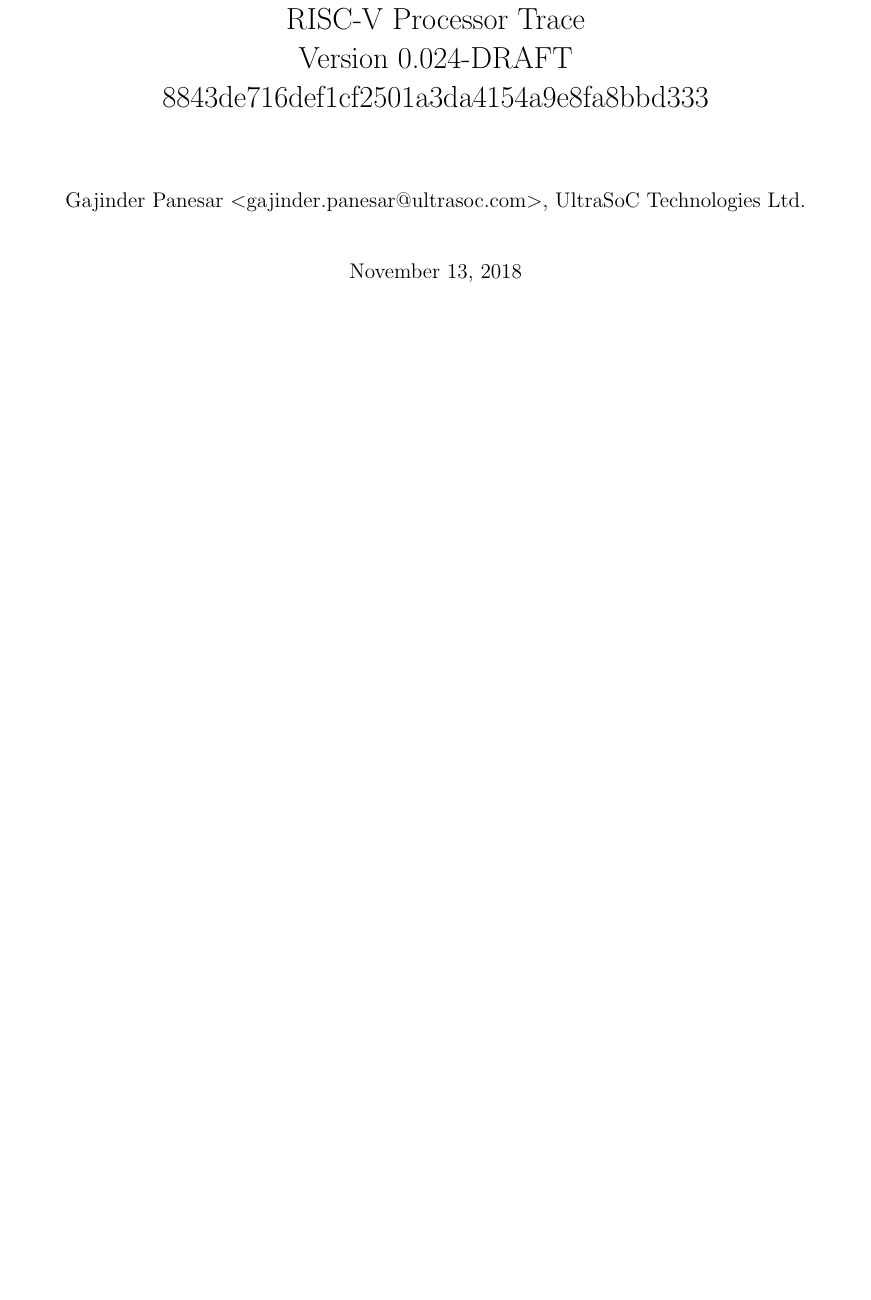
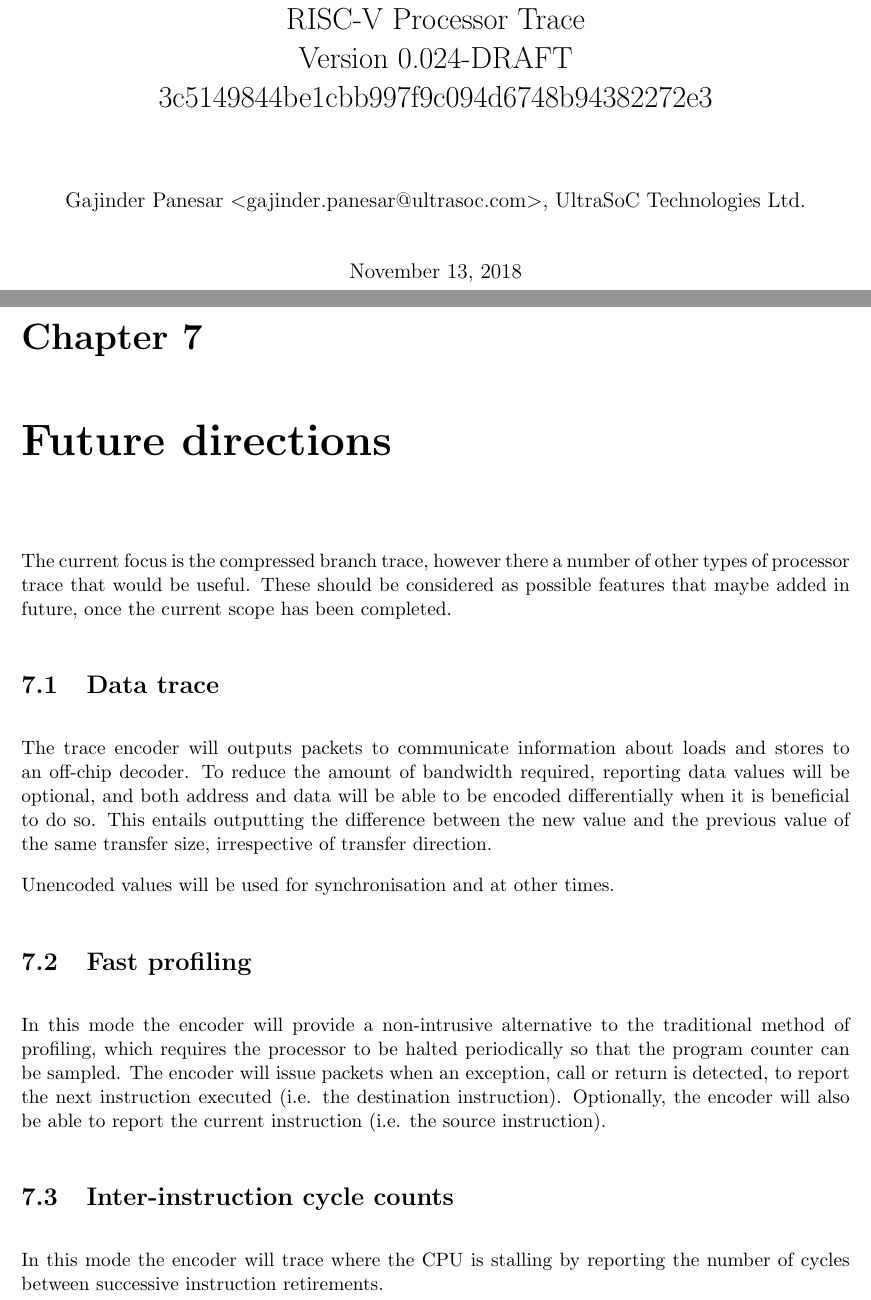
Before and after one commit to riscv-non-isa/riscv-trace-spec, a LaTeX thesis (riscv-trace-spec.tex, which reads futures.tex, vc.tex): part of page 1 of 25 before the commit and two parts of pages 1 and 27 of 27 after it, the two joined at a grey line, cut so that both start at the same text, the shorter picture padded with empty space. Compiled offline with pdfLaTeX.

Commit message:
Added a future direction section

```diff
--- /dev/null
+++ b/futures.tex
@@ -0,0 +1,34 @@
+\chapter{Future directions} \label{Future}
+
+The current focus is the compressed branch trace, however there a
+number of other types of processor trace that would be useful. These
+should be considered as possible features that maybe added in future,
+once the current scope has been completed.
+
+\section{Data trace}
+
+The trace encoder will outputs packets to communicate information
+about loads and stores to an off-chip decoder.  To reduce the amount
+of bandwidth required, reporting data values will be optional, and
+both address and data will be able to be encoded differentially when
+it is beneficial to do so.  This entails outputting the difference
+between the new value and the previous value of the same transfer
+size, irrespective of transfer direction.
+
+Unencoded values will be used for synchronisation and at other times.
+
+\section {Fast profiling}
+
+In this mode the encoder will provide a non-intrusive alternative to
+the traditional method of profiling, which requires the processor to
+be halted periodically so that the program counter can be sampled.
+The encoder will issue packets when an exception, call or return is
+detected, to report the next instruction executed (i.e. the
+destination instruction).  Optionally, the encoder will also be able to
+report the current instruction (i.e. the source instruction).
+
+\section {Inter-instruction cycle counts}
+
+In this mode the encoder will trace where the CPU is stalling by
+reporting the number of cycles between successive instruction
+retirements.
--- a/vc.tex
+++ b/vc.tex
@@ -1,3 +1,3 @@
 %%% This file is generated by Makefile.
 %%% Do not edit this file!\n%%%
-    \gdef\GITHash{8843de716def1cf2501a3da4154a9e8fa8bbd333}    \gdef\GITAbrHash{8843de7}    \gdef\GITAuthorDate{Tue Nov 13 12:15:13 2018 +0000}    \gdef\GITAuthorName{Gajinder Panesar}
+    \gdef\GITHash{3c5149844be1cbb997f9c094d6748b94382272e3}    \gdef\GITAbrHash{3c51498}    \gdef\GITAuthorDate{Tue Nov 13 13:08:30 2018 +0000}    \gdef\GITAuthorName{Gajinder Panesar}
```
Also changed, not shown: riscv-trace-spec.tex (+1 -0 lines), riscv-trace-spec.pdf.
